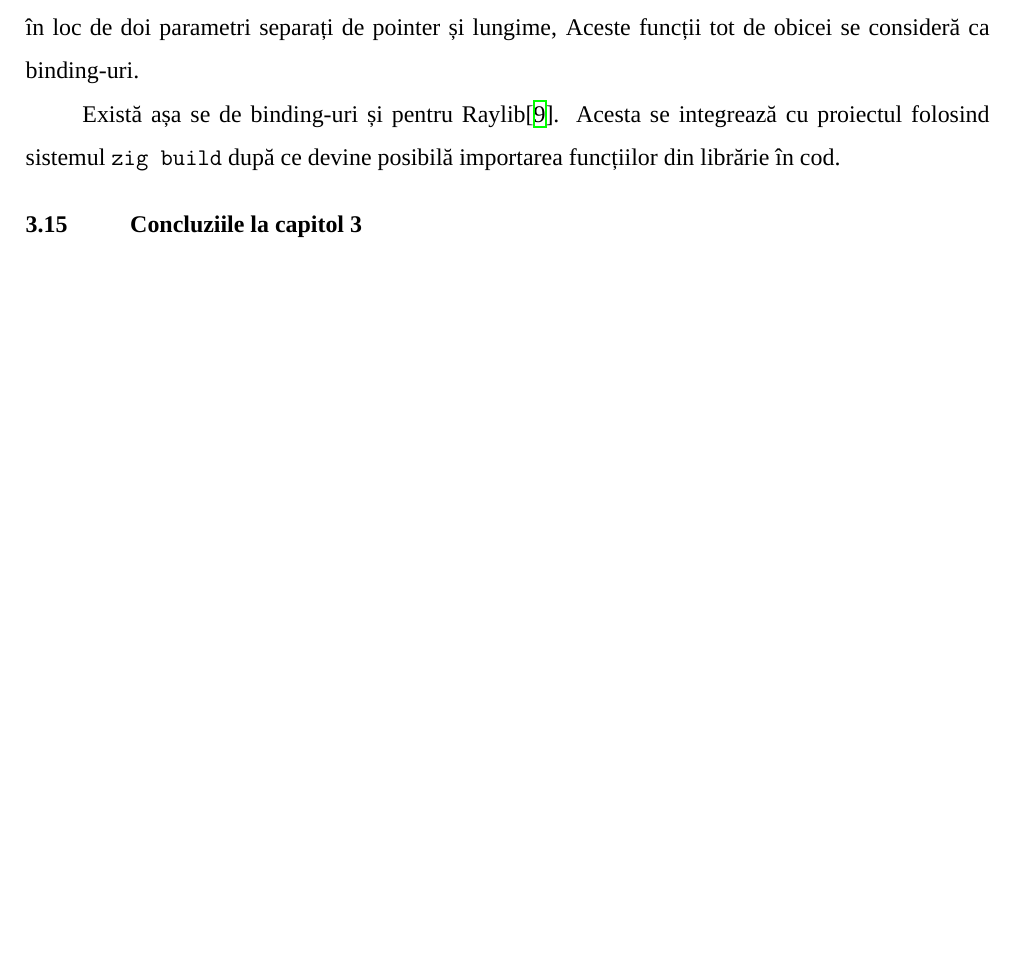
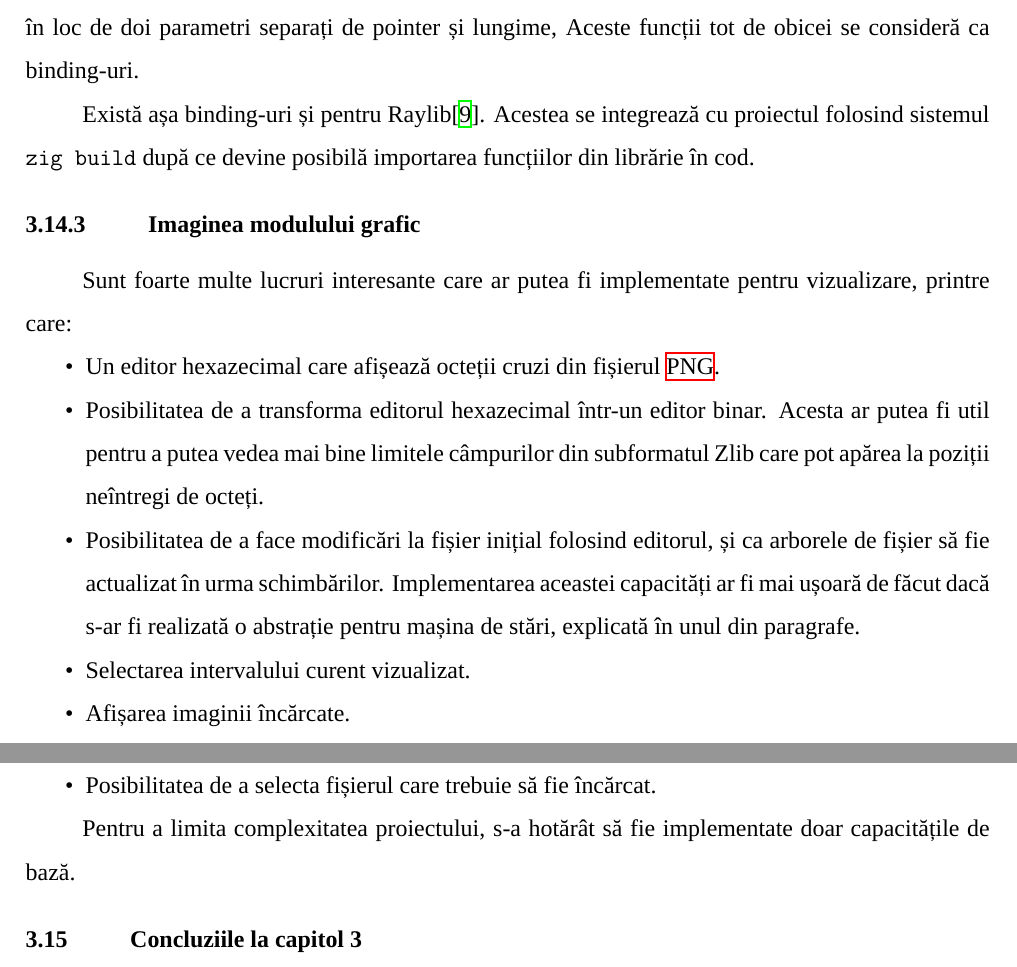
Before and after one commit to AntonC9018/thesis-png, a LaTeX thesis (thesis/main.tex): part of page 41 of 44 before the commit and two parts of pages 41 and 42 of 45 after it, the two joined at a grey line, cut so that both start at the same text, the shorter picture padded with empty space. Compiled offline with XeLaTeX; a missing font is replaced by an installed copy or a similar font.

```diff
--- a/thesis/main.tex
+++ b/thesis/main.tex
@@ -1882,10 +1882,36 @@
 de exemplu folosirea slice-urilor în loc de doi parametri separați de pointer și lungime,
 Aceste funcții tot de obicei se consideră ca binding-uri.
 
-Există așa se de binding-uri și pentru Raylib\cite{raylib_zig}.
-Acesta se integrează cu proiectul folosind sistemul \texttt{zig build}
+Există așa binding-uri și pentru Raylib\cite{raylib_zig}.
+Acestea se integrează cu proiectul folosind sistemul \texttt{zig build}
 după ce devine posibilă importarea funcțiilor din librărie în cod.
 
+\subsection{Imaginea modulului grafic}
+
+Sunt foarte multe lucruri interesante care ar putea fi implementate pentru vizualizare, printre care:
+\begin{itemize}
+    \item
+        Un editor hexazecimal care afișează octeții cruzi din fișierul \ac{PNG}.
+    \item
+        Posibilitatea de a transforma editorul hexazecimal într-un editor binar.
+        Acesta ar putea fi util pentru a putea vedea mai bine limitele câmpurilor din
+        subformatul Zlib care pot apărea la poziții neîntregi de octeți.
+    \item
+        Posibilitatea de a face modificări la fișier inițial folosind editorul,
+        și ca arborele de fișier să fie actualizat în urma schimbărilor.
+        Implementarea aceastei capacități ar fi mai ușoară de făcut dacă s-ar fi realizată
+        o abstrație pentru mașina de stări, explicată în unul din paragrafe.
+    \item
+        Selectarea intervalului curent vizualizat.
+    \item
+        Afișarea imaginii încărcate.
+    \item
+        Afișarea nodurilor intermediare și informațiilor despre ele în adâncime.
+    \item
+        Posibilitatea de a selecta fișierul care trebuie să fie încărcat.
+\end{itemize}
+
+Pentru a limita complexitatea proiectului, s-a hotărât să fie implementate doar capacitățile de bază.
 
 \chapterConclusionSection{implementation_chapter_title}
 
```
Also changed, not shown: lua/core/mapping.lua (deleted), thesis/images/ui_example_1.png (added), thesis/images/ui_example_2.png (added), 5 other files.
